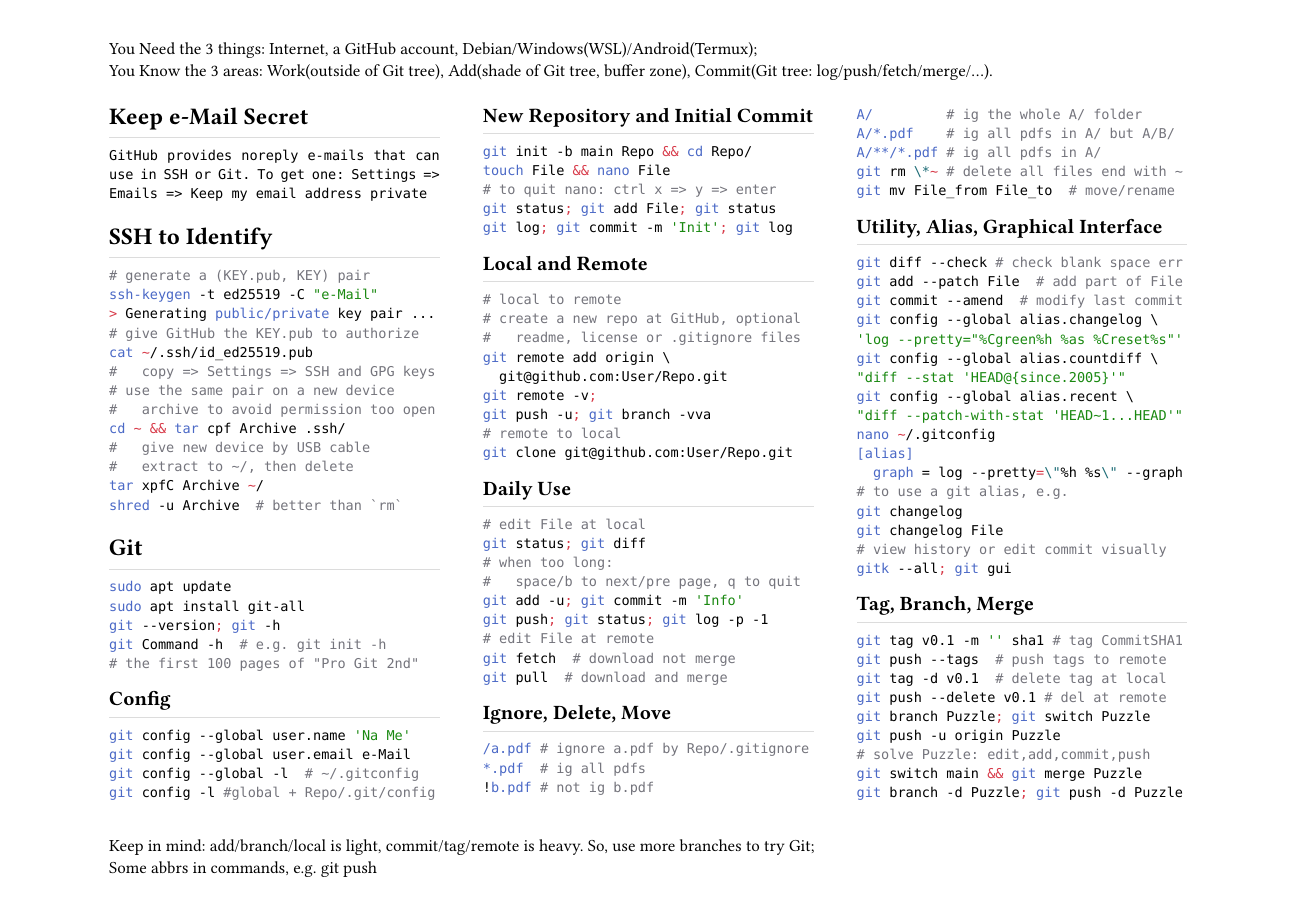
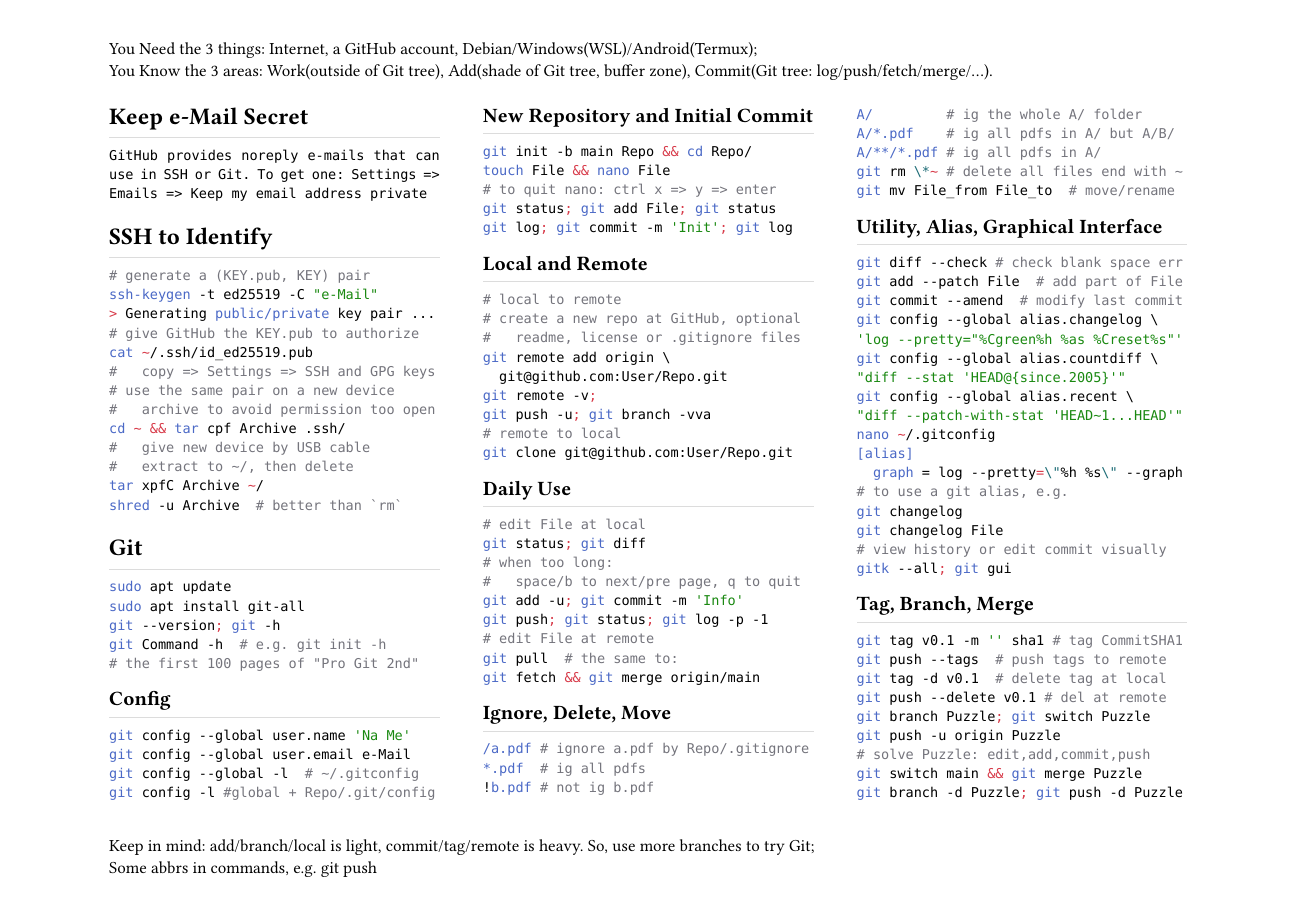
Before and after one commit to HackYardo/Lau_rho_alpha, a Typst document (computing/git_linux_markdown_regex/git.typ): page 1 of 2. Compiled offline with Typst 0.15.

Commit message:
better fetch demonstrate

````diff
--- a/computing/git_linux_markdown_regex/git.typ
+++ b/computing/git_linux_markdown_regex/git.typ
@@ -70,8 +70,8 @@ git status; git diff
 git add -u; git commit -m 'Info'
 git push; git status; git log -p -1
 # edit File at remote
-git fetch  # download not merge
-git pull  # download and merge
+git pull  # the same to:
+git fetch && git merge origin/main
 ```
 == Ignore, Delete, Move
 ```sh
````
